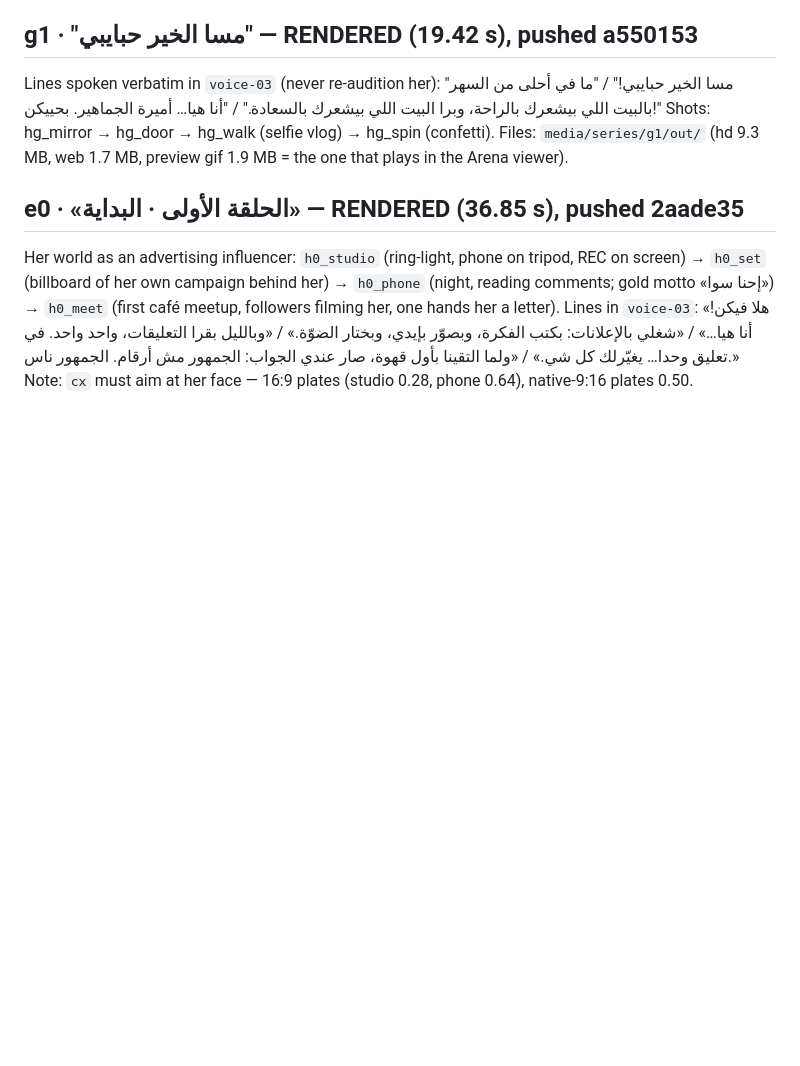
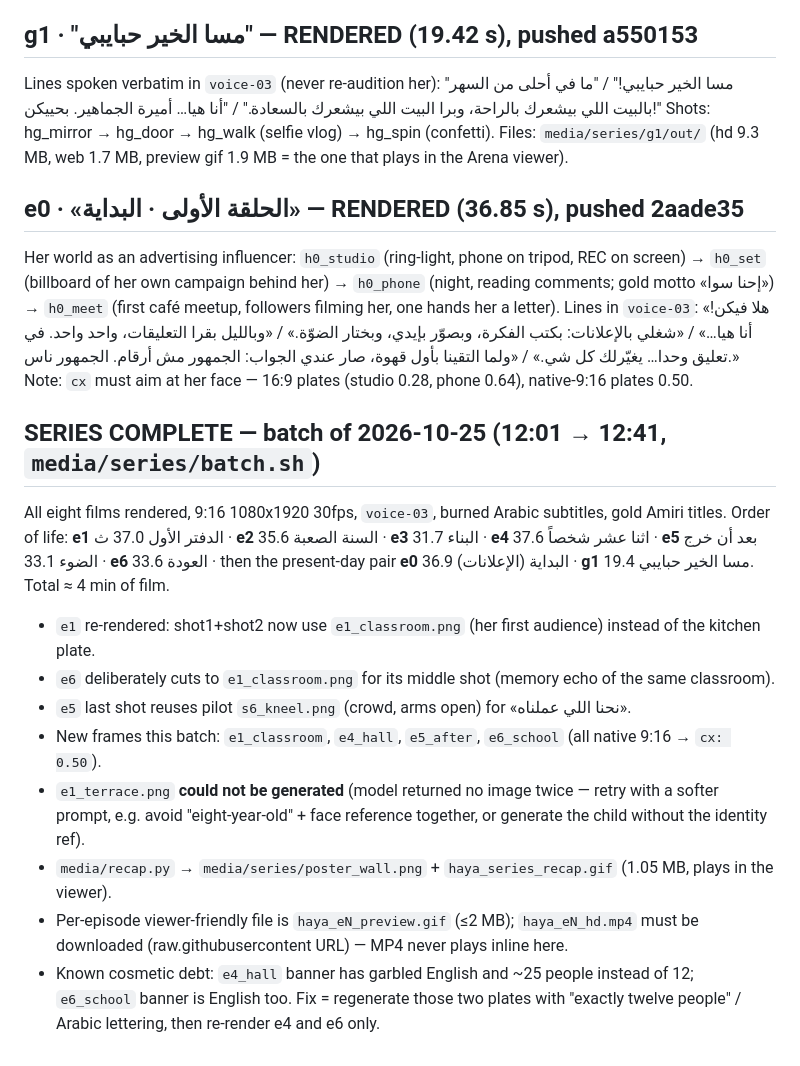
Before and after one commit to hodhodmassa1970-commits/masar-online, a Markdown page: media/series/BIBLE.md, the part around the change. Drawn GitHub-style; blank space fills up the shorter version.

Commit message:
bible: series complete, batch notes and cosmetic debt
Co-authored-by: arena-agent <297053741+arena-agent@users.noreply.github.com>

```diff
--- a/media/series/BIBLE.md
+++ b/media/series/BIBLE.md
@@ -104,3 +104,21 @@ Lines in `voice-03`: «هلا فيكن! أنا هيا…» / «شغلي بالإ
 «وبالليل بقرا التعليقات، واحد واحد. في تعليق وحدا… يغيّرلك كل شي.» / «ولما التقينا بأول قهوة، صار عندي
 الجواب: الجمهور مش أرقام. الجمهور ناس.»
 Note: `cx` must aim at her face — 16:9 plates (studio 0.28, phone 0.64), native-9:16 plates 0.50.
+
+## SERIES COMPLETE — batch of 2026-10-25 (12:01 → 12:41, `media/series/batch.sh`)
+All eight films rendered, 9:16 1080x1920 30fps, `voice-03`, burned Arabic subtitles, gold Amiri titles.
+Order of life: **e1** الدفتر الأول 37.0 ث · **e2** السنة الصعبة 35.6 · **e3** البناء 31.7 ·
+**e4** اثنا عشر شخصاً 37.6 · **e5** بعد أن خرج الضوء 33.1 · **e6** العودة 33.6 · then the present-day pair
+**e0** البداية (الإعلانات) 36.9 · **g1** مسا الخير حبايبي 19.4. Total ≈ 4 min of film.
+- `e1` re-rendered: shot1+shot2 now use `e1_classroom.png` (her first audience) instead of the kitchen plate.
+- `e6` deliberately cuts to `e1_classroom.png` for its middle shot (memory echo of the same classroom).
+- `e5` last shot reuses pilot `s6_kneel.png` (crowd, arms open) for «نحنا اللي عملناه».
+- New frames this batch: `e1_classroom`, `e4_hall`, `e5_after`, `e6_school` (all native 9:16 → `cx: 0.50`).
+- `e1_terrace.png` **could not be generated** (model returned no image twice — retry with a softer prompt,
+  e.g. avoid "eight-year-old" + face reference together, or generate the child without the identity ref).
+- `media/recap.py` → `media/series/poster_wall.png` + `haya_series_recap.gif` (1.05 MB, plays in the viewer).
+- Per-episode viewer-friendly file is `haya_eN_preview.gif` (≤2 MB); `haya_eN_hd.mp4` must be downloaded
+  (raw.githubusercontent URL) — MP4 never plays inline here.
+- Known cosmetic debt: `e4_hall` banner has garbled English and ~25 people instead of 12;
+  `e6_school` banner is English too. Fix = regenerate those two plates with "exactly twelve people" /
+  Arabic lettering, then re-render e4 and e6 only.
```
